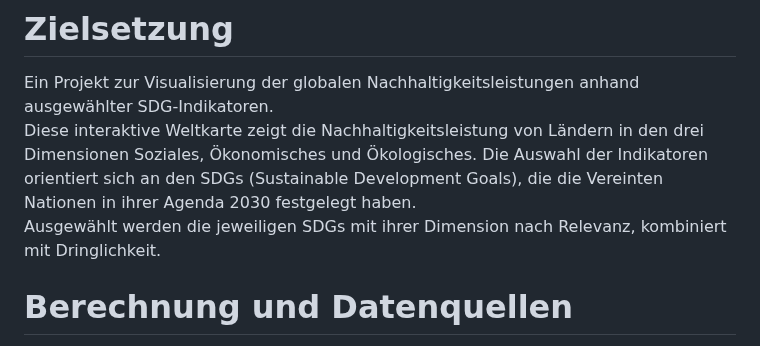
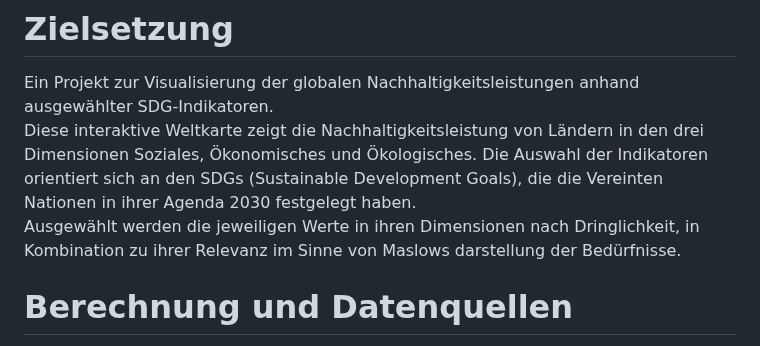
Before and after one commit to Helji314/Interaktive-Karte-der-Nachhaltigkeit, a Markdown page: README.md, the part around the change. Rendered like a GitHub page.

Commit message:
Revise SDG selection criteria in README
Updated the description of SDG indicator selection criteria.

```diff
--- a/README.md
+++ b/README.md
@@ -5,7 +5,7 @@ Dies wird eine interaktive Karte der Welt, an der man die Nachhaltigkeit gezeigt
 Ein Projekt zur Visualisierung der globalen Nachhaltigkeitsleistungen anhand ausgewählter SDG-Indikatoren.
 <br>
 Diese interaktive Weltkarte zeigt die Nachhaltigkeitsleistung von Ländern in den drei Dimensionen Soziales, Ökonomisches und Ökologisches. Die Auswahl der Indikatoren orientiert sich an den SDGs (Sustainable Development Goals), die die Vereinten Nationen in ihrer Agenda 2030 festgelegt haben. <br>
-Ausgewählt werden die jeweiligen SDGs mit ihrer Dimension nach Relevanz, kombiniert mit Dringlichkeit.
+Ausgewählt werden die jeweiligen Werte in ihren Dimensionen nach Dringlichkeit, in Kombination zu ihrer Relevanz im Sinne von Maslows darstellung der Bedürfnisse.
 # Berechnung und Datenquellen
 1. Soziales <br>
 <h3>Indikator</h3>
```
